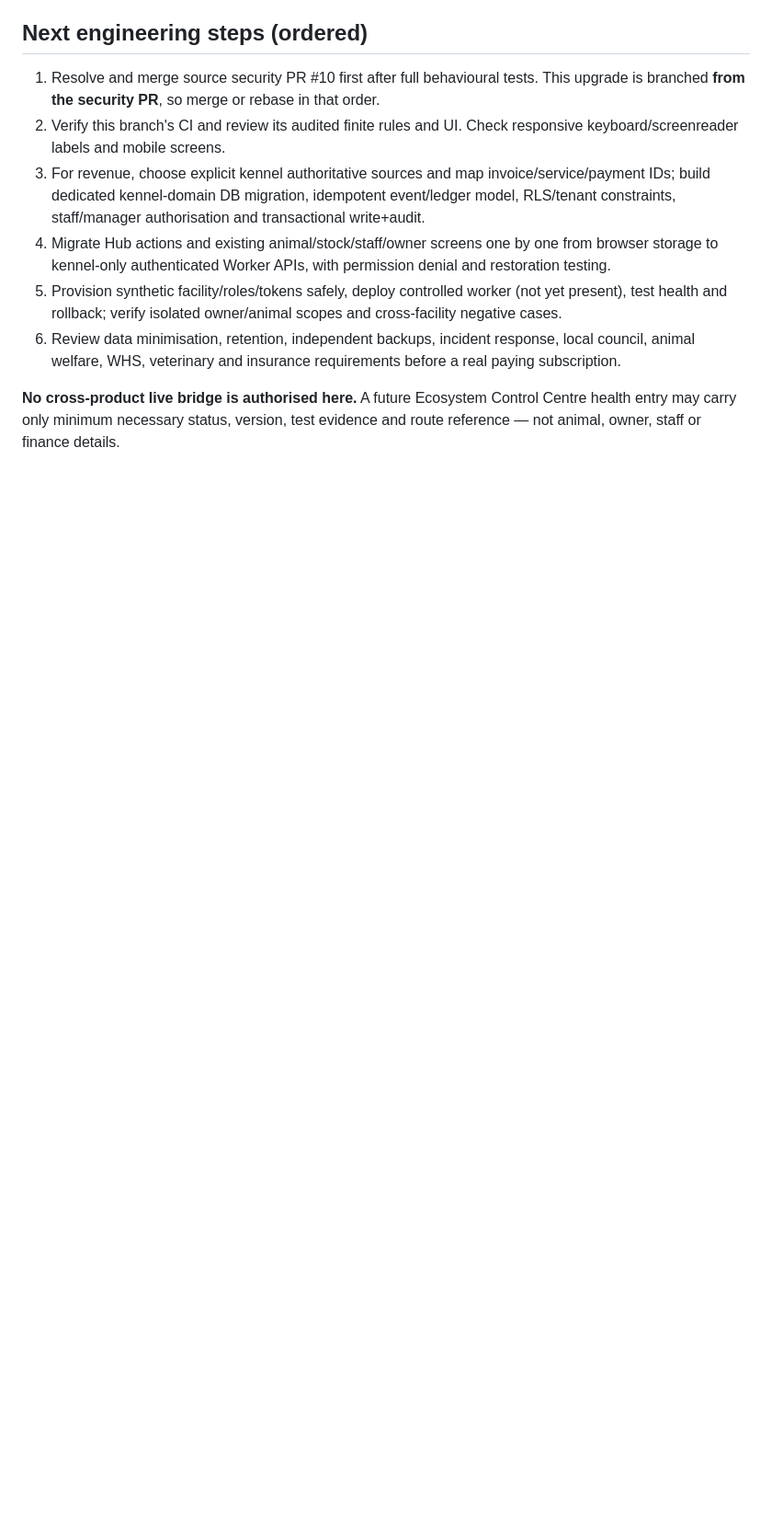
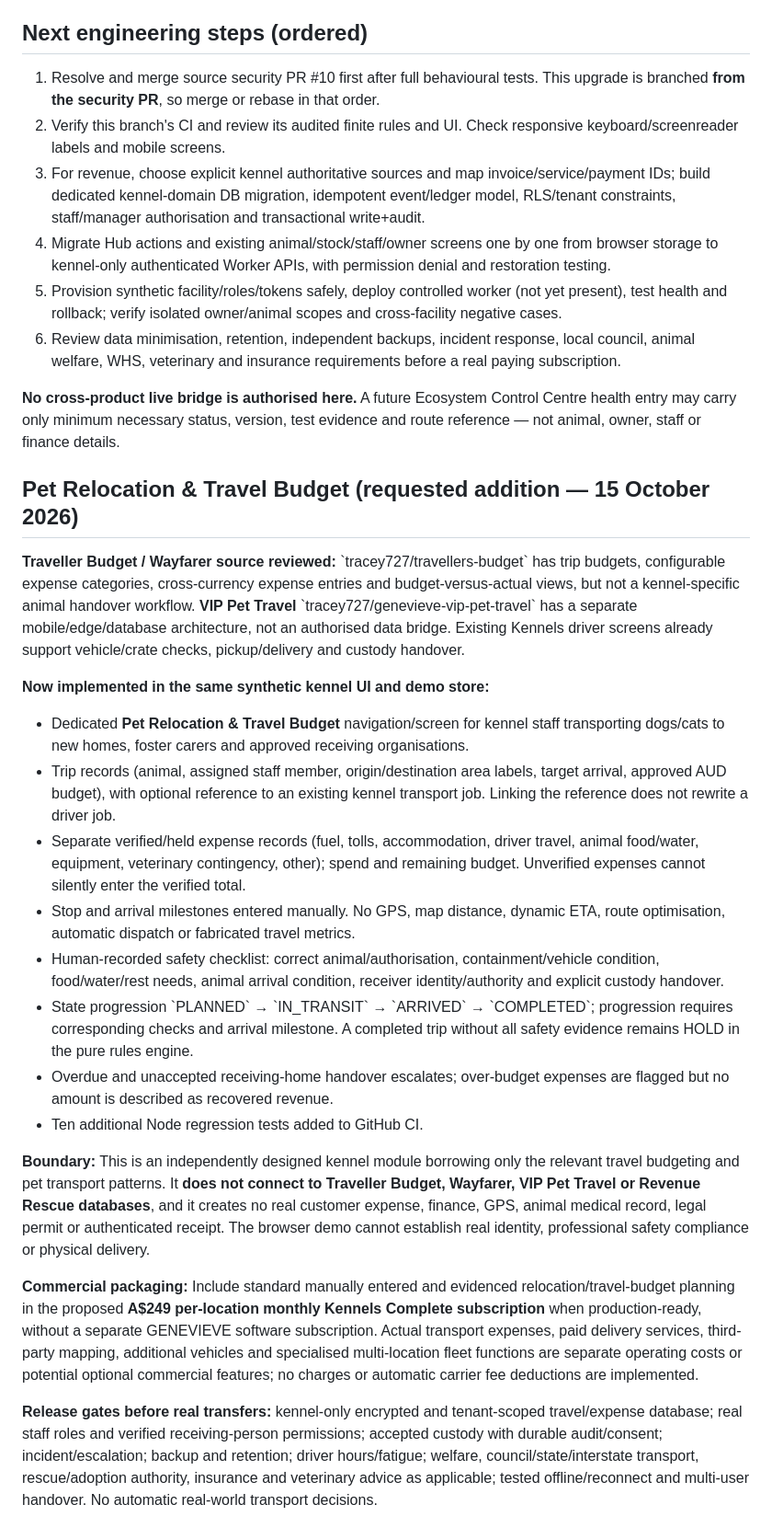
Before and after one commit to tracey727/Genevieve-Tracey-kennels-live-demo, a Markdown page: docs/CROSS_PROGRAM_KENNELS_UPGRADE_2026-10-15.md, the part around the change. Shown at 92% size. Rendered like a GitHub page; blank space fills up the shorter version.

Commit message:
docs(kennels): include Traveller Budget pet rehoming costs and custody with standard subscription scope

```diff
--- a/docs/CROSS_PROGRAM_KENNELS_UPGRADE_2026-10-15.md
+++ b/docs/CROSS_PROGRAM_KENNELS_UPGRADE_2026-10-15.md
@@ -51,3 +51,24 @@ No new Neon table, Worker endpoint, API token, integration credential, real invo
 6. Review data minimisation, retention, independent backups, incident response, local council, animal welfare, WHS, veterinary and insurance requirements before a real paying subscription.
 
 **No cross-product live bridge is authorised here.** A future Ecosystem Control Centre health entry may carry only minimum necessary status, version, test evidence and route reference — not animal, owner, staff or finance details.
+
+
+## Pet Relocation & Travel Budget (requested addition — 15 October 2026)
+
+**Traveller Budget / Wayfarer source reviewed:** \`tracey727/travellers-budget\` has trip budgets, configurable expense categories, cross-currency expense entries and budget-versus-actual views, but not a kennel-specific animal handover workflow. **VIP Pet Travel** \`tracey727/genevieve-vip-pet-travel\` has a separate mobile/edge/database architecture, not an authorised data bridge. Existing Kennels driver screens already support vehicle/crate checks, pickup/delivery and custody handover.
+
+**Now implemented in the same synthetic kennel UI and demo store:**
+- Dedicated **Pet Relocation & Travel Budget** navigation/screen for kennel staff transporting dogs/cats to new homes, foster carers and approved receiving organisations.
+- Trip records (animal, assigned staff member, origin/destination area labels, target arrival, approved AUD budget), with optional reference to an existing kennel transport job. Linking the reference does not rewrite a driver job.
+- Separate verified/held expense records (fuel, tolls, accommodation, driver travel, animal food/water, equipment, veterinary contingency, other); spend and remaining budget. Unverified expenses cannot silently enter the verified total.
+- Stop and arrival milestones entered manually. No GPS, map distance, dynamic ETA, route optimisation, automatic dispatch or fabricated travel metrics.
+- Human-recorded safety checklist: correct animal/authorisation, containment/vehicle condition, food/water/rest needs, animal arrival condition, receiver identity/authority and explicit custody handover.
+- State progression \`PLANNED\` → \`IN_TRANSIT\` → \`ARRIVED\` → \`COMPLETED\`; progression requires corresponding checks and arrival milestone. A completed trip without all safety evidence remains HOLD in the pure rules engine.
+- Overdue and unaccepted receiving-home handover escalates; over-budget expenses are flagged but no amount is described as recovered revenue.
+- Ten additional Node regression tests added to GitHub CI.
+
+**Boundary:** This is an independently designed kennel module borrowing only the relevant travel budgeting and pet transport patterns. It **does not connect to Traveller Budget, Wayfarer, VIP Pet Travel or Revenue Rescue databases**, and it creates no real customer expense, finance, GPS, animal medical record, legal permit or authenticated receipt. The browser demo cannot establish real identity, professional safety compliance or physical delivery.
+
+**Commercial packaging:** Include standard manually entered and evidenced relocation/travel-budget planning in the proposed **A$249 per-location monthly Kennels Complete subscription** when production-ready, without a separate GENEVIEVE software subscription. Actual transport expenses, paid delivery services, third-party mapping, additional vehicles and specialised multi-location fleet functions are separate operating costs or potential optional commercial features; no charges or automatic carrier fee deductions are implemented.
+
+**Release gates before real transfers:** kennel-only encrypted and tenant-scoped travel/expense database; real staff roles and verified receiving-person permissions; accepted custody with durable audit/consent; incident/escalation; backup and retention; driver hours/fatigue; welfare, council/state/interstate transport, rescue/adoption authority, insurance and veterinary advice as applicable; tested offline/reconnect and multi-user handover. No automatic real-world transport decisions.
```
